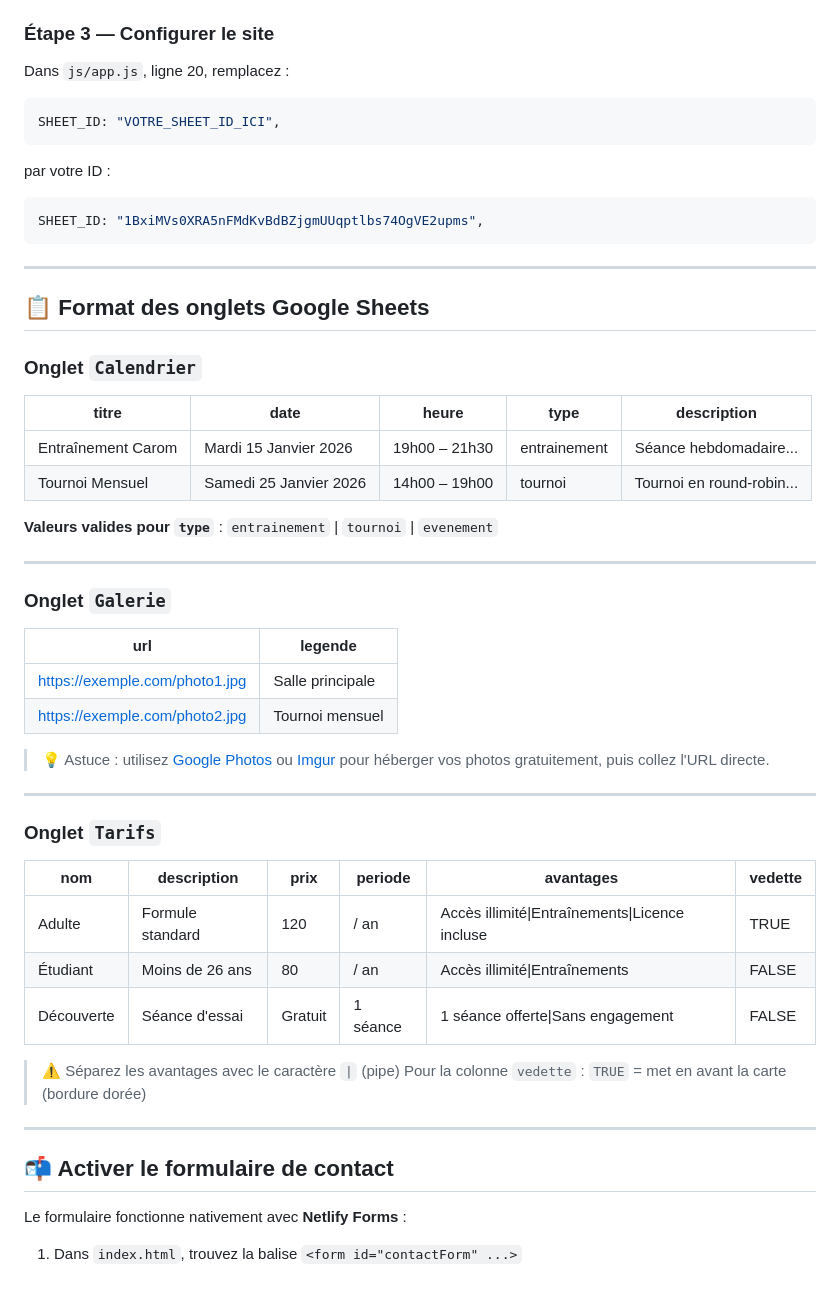
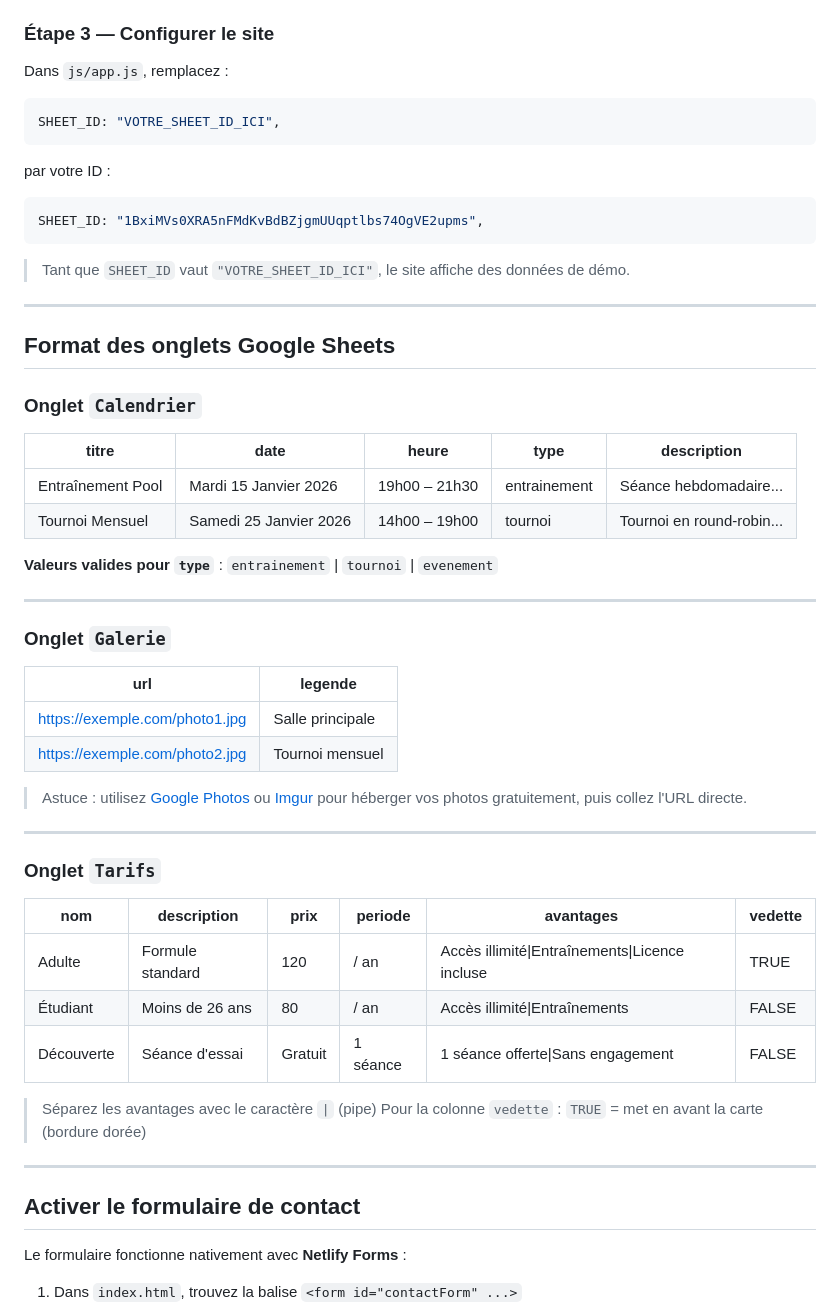
Before and after one commit to Terstadi/TI_ZEF_BILLARD, a Markdown page: README.md, the part around one of its changes. Rendered like a GitHub page; blank space fills up the shorter version.

````diff
--- a/README.md
+++ b/README.md
@@ -49,7 +61,7 @@ billard-club/
 4. L'ID est la partie en gras entre `/d/` et `/edit`
 
 ### Étape 3 — Configurer le site
-Dans `js/app.js`, ligne 20, remplacez :
+Dans `js/app.js`, remplacez :
 ```js
 SHEET_ID: "VOTRE_SHEET_ID_ICI",
 ```
@@ -58,14 +70,16 @@ par votre ID :
 SHEET_ID: "1BxiMVs0XRA5nFMdKvBdBZjgmUUqptlbs74OgVE2upms",
 ```
 
+> Tant que `SHEET_ID` vaut `"VOTRE_SHEET_ID_ICI"`, le site affiche des données de démo.
+
 ---
 
-## 📋 Format des onglets Google Sheets
+## Format des onglets Google Sheets
 
 ### Onglet `Calendrier`
 | titre | date | heure | type | description |
 |---|---|---|---|---|
-| Entraînement Carom | Mardi 15 Janvier 2026 | 19h00 – 21h30 | entrainement | Séance hebdomadaire... |
+| Entraînement Pool | Mardi 15 Janvier 2026 | 19h00 – 21h30 | entrainement | Séance hebdomadaire... |
 | Tournoi Mensuel | Samedi 25 Janvier 2026 | 14h00 – 19h00 | tournoi | Tournoi en round-robin... |
 
 **Valeurs valides pour `type`** : `entrainement` | `tournoi` | `evenement`
@@ -78,7 +92,7 @@ SHEET_ID: "1BxiMVs0XRA5nFMdKvBdBZjgmUUqptlbs74OgVE2upms",
 | https://exemple.com/photo1.jpg | Salle principale |
 | https://exemple.com/photo2.jpg | Tournoi mensuel |
 
-> 💡 Astuce : utilisez [Google Photos](https://photos.google.com) ou [Imgur](https://imgur.com) pour héberger vos photos gratuitement, puis collez l'URL directe.
+> Astuce : utilisez [Google Photos](https://photos.google.com) ou [Imgur](https://imgur.com) pour héberger vos photos gratuitement, puis collez l'URL directe.
 
 ---
 
@@ -89,12 +103,12 @@ SHEET_ID: "1BxiMVs0XRA5nFMdKvBdBZjgmUUqptlbs74OgVE2upms",
 | Étudiant | Moins de 26 ans | 80 | / an | Accès illimité\|Entraînements | FALSE |
 | Découverte | Séance d'essai | Gratuit | 1 séance | 1 séance offerte\|Sans engagement | FALSE |
 
-> ⚠️ Séparez les avantages avec le caractère `|` (pipe)
+> Séparez les avantages avec le caractère `|` (pipe)
 > Pour la colonne `vedette` : `TRUE` = met en avant la carte (bordure dorée)
 
 ---
 
-## 📬 Activer le formulaire de contact
+## Activer le formulaire de contact
 
 Le formulaire fonctionne nativement avec **Netlify Forms** :
 
````
Also changed, not shown: other parts of README.md (+26 -16 lines).
